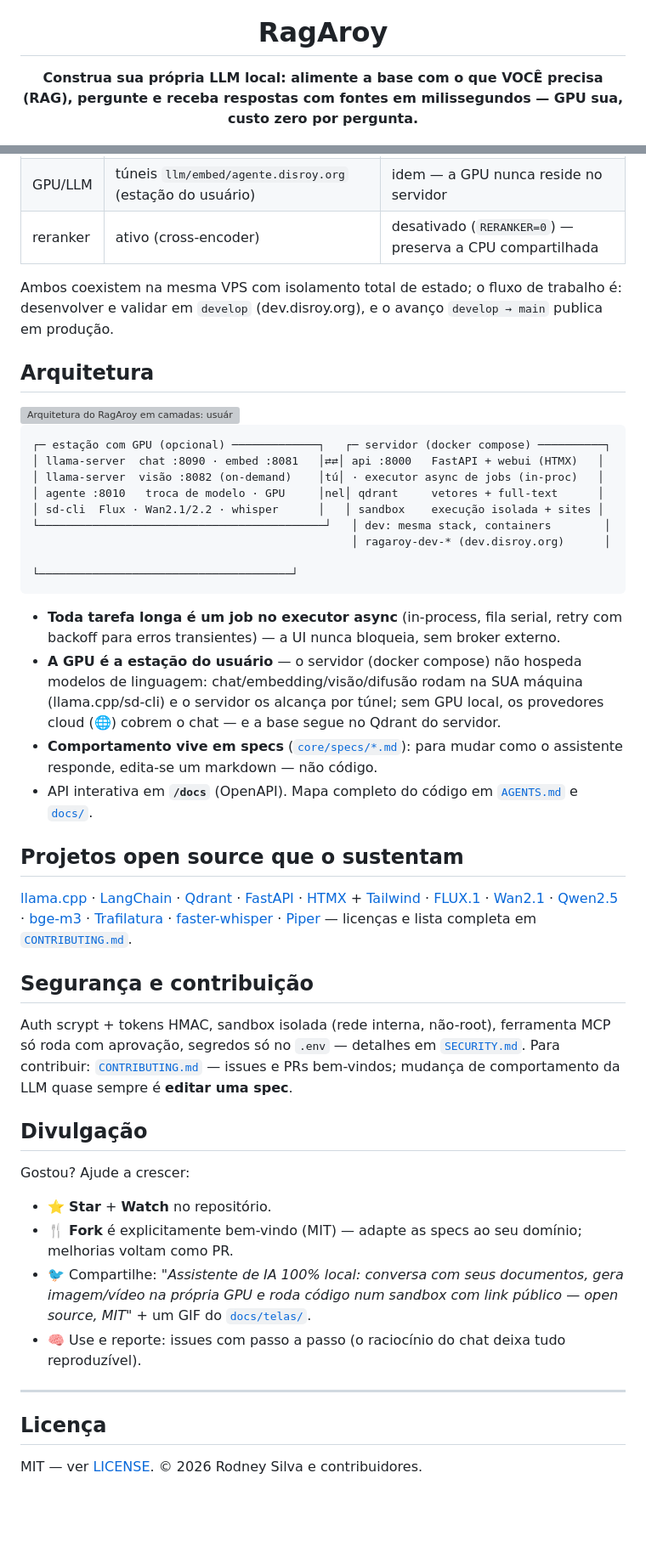
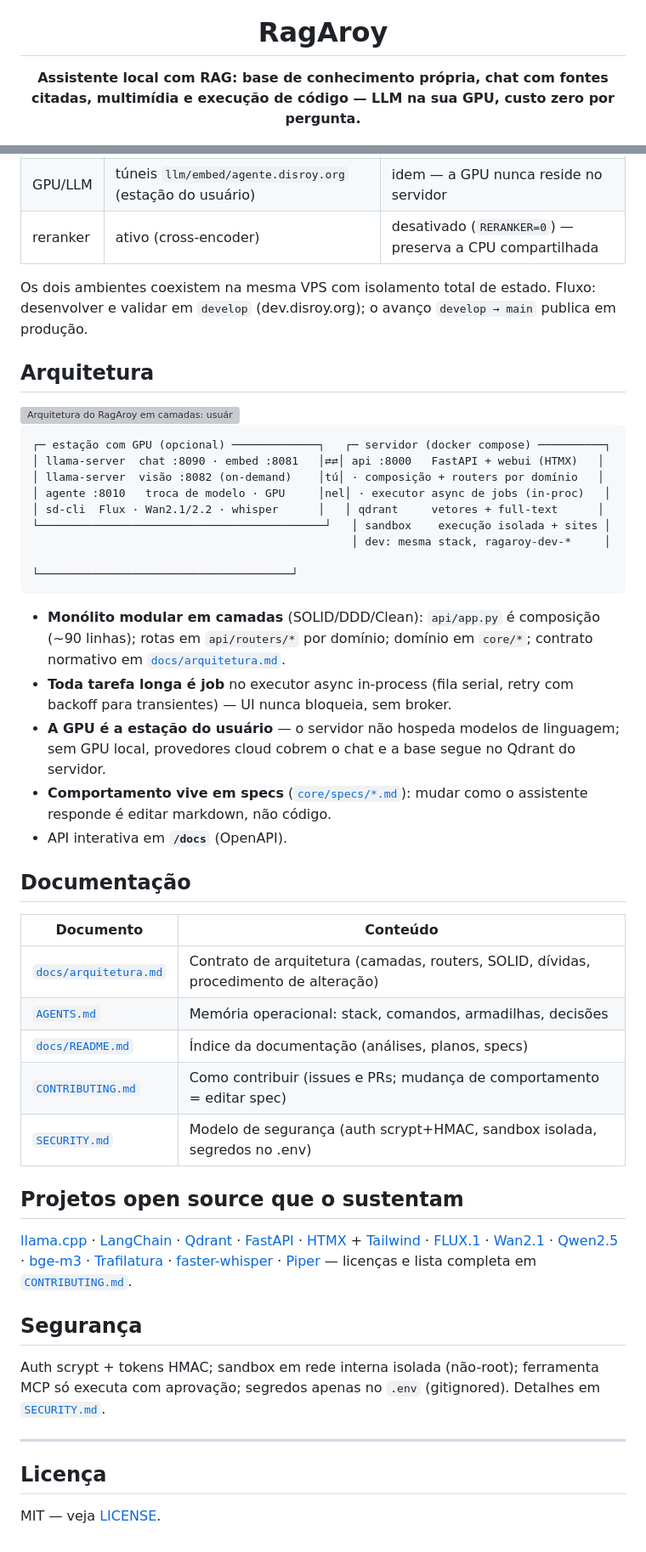
Before and after one commit to rodneysilva/rag-llama, a Markdown page: README.md, 2 parts joined by grey strips. Shown at 85% size. Drawn GitHub-style; blank space fills up the shorter version; grey boxes are pictures that could not be loaded.

````diff
--- a/README.md
+++ b/README.md
@@ -4,7 +4,7 @@
 
 # RagAroy
 
-**Construa sua própria LLM local: alimente a base com o que VOCÊ precisa (RAG), pergunte e receba respostas com fontes em milissegundos — GPU sua, custo zero por pergunta.**
+**Assistente local com RAG: base de conhecimento própria, chat com fontes citadas, multimídia e execução de código — LLM na sua GPU, custo zero por pergunta.**
 
 [![Licença: MIT](https://img.shields.io/badge/license-MIT-blue.svg)](LICENSE)
 [![CI multi-OS](https://img.shields.io/badge/CI-ubuntu%20%7C%20windows%20%7C%20macos-green.svg)](.github/workflows/ci-cd.yml)
@@ -165,9 +150,9 @@ PROV_ANTHROPIC_API_KEY=sk-ant-...
 | GPU/LLM | túneis `llm/embed/agente.disroy.org` (estação do usuário) | idem — a GPU nunca reside no servidor |
 | reranker | ativo (cross-encoder) | desativado (`RERANKER=0`) — preserva a CPU compartilhada |
 
-Ambos coexistem na mesma VPS com isolamento total de estado; o fluxo de
-trabalho é: desenvolver e validar em `develop` (dev.disroy.org), e o avanço
-`develop → main` publica em produção.
+Os dois ambientes coexistem na mesma VPS com isolamento total de
+estado. Fluxo: desenvolver e validar em `develop` (dev.disroy.org); o
+avanço `develop → main` publica em produção.
 
 ## Arquitetura
 
@@ -178,42 +163,48 @@ trabalho é: desenvolver e validar em `develop` (dev.disroy.org), e o avanço
 ```
 ┌─ estação com GPU (opcional) ─────────────┐   ┌─ servidor (docker compose) ──────────┐
 │ llama-server  chat :8090 · embed :8081   │⇄⇄│ api :8000   FastAPI + webui (HTMX)   │
-│ llama-server  visão :8082 (on-demand)    │tú│ · executor async de jobs (in-proc)   │
-│ agente :8010   troca de modelo · GPU     │nel│ qdrant     vetores + full-text      │
-│ sd-cli  Flux · Wan2.1/2.2 · whisper      │   │ sandbox    execução isolada + sites │
-└───────────────────────────────────────────┘   │ dev: mesma stack, containers        │
-                                                │ ragaroy-dev-* (dev.disroy.org)      │
+│ llama-server  visão :8082 (on-demand)    │tú│ · composição + routers por domínio   │
+│ agente :8010   troca de modelo · GPU     │nel│ · executor async de jobs (in-proc)   │
+│ sd-cli  Flux · Wan2.1/2.2 · whisper      │   │ qdrant     vetores + full-text      │
+└───────────────────────────────────────────┘   │ sandbox    execução isolada + sites │
+                                                │ dev: mesma stack, ragaroy-dev-*     │
                                                 └──────────────────────────────────────┘
 ```
 
-- **Toda tarefa longa é um job no executor async** (in-process, fila serial,
-  retry com backoff para erros transientes) — a UI nunca bloqueia, sem broker externo.
-- **A GPU é a estação do usuário** — o servidor (docker compose) não hospeda
-  modelos de linguagem: chat/embedding/visão/difusão rodam na SUA máquina
-  (llama.cpp/sd-cli) e o servidor os alcança por túnel; sem GPU local, os
-  provedores cloud (🌐) cobrem o chat — e a base segue no Qdrant do servidor.
-- **Comportamento vive em specs** ([`core/specs/*.md`](core/specs)): para mudar como o assistente responde, edita-se um markdown — não código.
-- API interativa em **`/docs`** (OpenAPI). Mapa completo do código em [`AGENTS.md`](AGENTS.md) e [`docs/`](docs).
+- **Monólito modular em camadas** (SOLID/DDD/Clean): `api/app.py` é
+  composição (~90 linhas); rotas em `api/routers/*` por domínio; domínio
+  em `core/*`; contrato normativo em [`docs/arquitetura.md`](docs/arquitetura.md).
+- **Toda tarefa longa é job** no executor async in-process (fila serial,
+  retry com backoff para transientes) — UI nunca bloqueia, sem broker.
+- **A GPU é a estação do usuário** — o servidor não hospeda modelos de
+  linguagem; sem GPU local, provedores cloud cobrem o chat e a base
+  segue no Qdrant do servidor.
+- **Comportamento vive em specs** ([`core/specs/*.md`](core/specs)):
+  mudar como o assistente responde é editar markdown, não código.
+- API interativa em **`/docs`** (OpenAPI).
+
+## Documentação
+
+| Documento | Conteúdo |
+|---|---|
+| [`docs/arquitetura.md`](docs/arquitetura.md) | Contrato de arquitetura (camadas, routers, SOLID, dívidas, procedimento de alteração) |
+| [`AGENTS.md`](AGENTS.md) | Memória operacional: stack, comandos, armadilhas, decisões |
+| [`docs/README.md`](docs/README.md) | Índice da documentação (análises, planos, specs) |
+| [`CONTRIBUTING.md`](CONTRIBUTING.md) | Como contribuir (issues e PRs; mudança de comportamento = editar spec) |
+| [`SECURITY.md`](SECURITY.md) | Modelo de segurança (auth scrypt+HMAC, sandbox isolada, segredos no .env) |
 
 ## Projetos open source que o sustentam
 
 [llama.cpp](https://github.com/ggml-org/llama.cpp) · [LangChain](https://github.com/langchain-ai/langchain) · [Qdrant](https://qdrant.tech) · [FastAPI](https://fastapi.tiangolo.com) · [HTMX](https://htmx.org) + [Tailwind](https://tailwindcss.com) · [FLUX.1](https://github.com/black-forest-labs/flux) · [Wan2.1](https://github.com/Wan-Video/Wan2.1) · [Qwen2.5](https://github.com/QwenLM/Qwen2.5) · [bge-m3](https://huggingface.co/BAAI) · [Trafilatura](https://github.com/adbar/trafilatura) · [faster-whisper](https://github.com/SYSTRAN/faster-whisper) · [Piper](https://github.com/rhasspy/piper) — licenças e lista completa em [`CONTRIBUTING.md`](CONTRIBUTING.md).
 
-## Segurança e contribuição
+## Segurança
 
-Auth scrypt + tokens HMAC, sandbox isolada (rede interna, não-root), ferramenta MCP só roda com aprovação, segredos só no `.env` — detalhes em [`SECURITY.md`](SECURITY.md). Para contribuir: [`CONTRIBUTING.md`](CONTRIBUTING.md) — issues e PRs bem-vindos; mudança de comportamento da LLM quase sempre é **editar uma spec**.
-
-## Divulgação
-
-Gostou? Ajude a crescer:
-
-- ⭐ **Star** + **Watch** no repositório.
-- 🍴 **Fork** é explicitamente bem-vindo (MIT) — adapte as specs ao seu domínio; melhorias voltam como PR.
-- 🐦 Compartilhe: *"Assistente de IA 100% local: conversa com seus documentos, gera imagem/vídeo na própria GPU e roda código num sandbox com link público — open source, MIT"* + um GIF do [`docs/telas/`](docs/telas).
-- 🧠 Use e reporte: issues com passo a passo (o raciocínio do chat deixa tudo reproduzível).
+Auth scrypt + tokens HMAC; sandbox em rede interna isolada (não-root);
+ferramenta MCP só executa com aprovação; segredos apenas no `.env`
+(gitignored). Detalhes em [`SECURITY.md`](SECURITY.md).
 
 ---
 
 ## Licença
 
-MIT — ver [LICENSE](LICENSE). © 2026 Rodney Silva e contribuidores.
+MIT — veja [LICENSE](LICENSE).
````
Also changed, not shown: other parts of README.md (+56 -71 lines).
